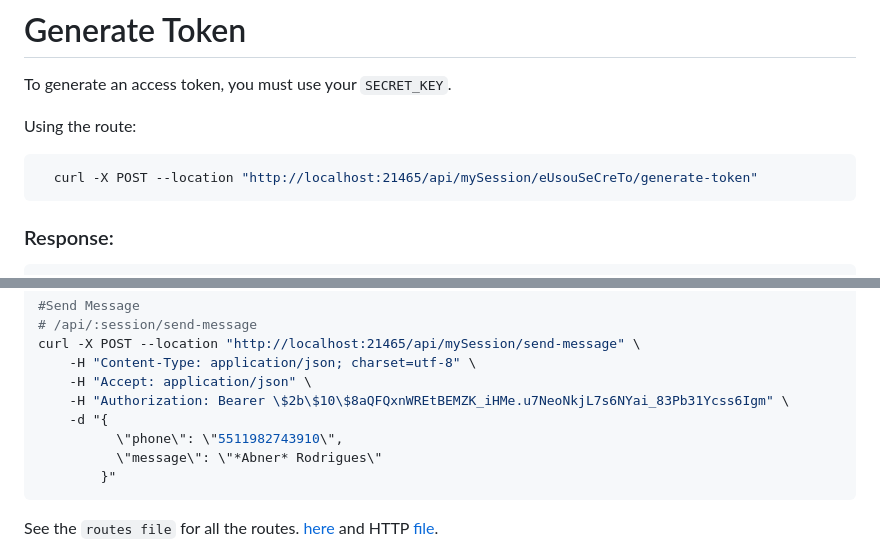
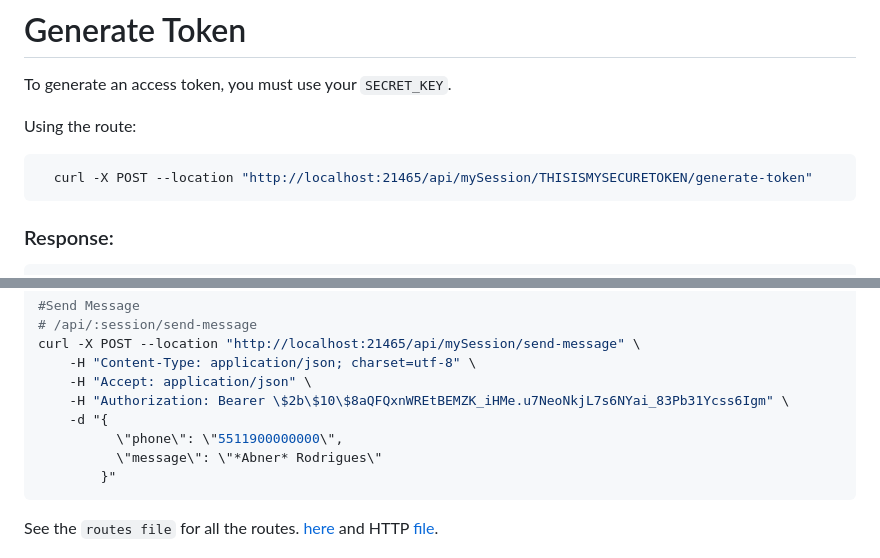
Before and after one commit to wppconnect-team/wppconnect-server, a Markdown page: README.md, 2 parts joined by grey strips. Rendered like a GitHub page.

Commit message:
Fix typo in README (#1673)
* Typo in README

* [FIX] readme

---------

Co-authored-by: Renato Santos <renato473@gmail.com>

````diff
--- a/README.md
+++ b/README.md
@@ -250,7 +250,7 @@ To generate an access token, you must use your `SECRET_KEY`.
 Using the route:
 
 ```shell
-  curl -X POST --location "http://localhost:21465/api/mySession/eUsouSeCreTo/generate-token"
+  curl -X POST --location "http://localhost:21465/api/mySession/THISISMYSECURETOKEN/generate-token"
 ```
 
 ### Response:
@@ -299,7 +299,7 @@ curl -X POST --location "http://localhost:21465/api/mySession/send-message" \
     -H "Accept: application/json" \
     -H "Authorization: Bearer \$2b\$10\$8aQFQxnWREtBEMZK_iHMe.u7NeoNkjL7s6NYai_83Pb31Ycss6Igm" \
     -d "{
-          \"phone\": \"5511982743910\",
+          \"phone\": \"5511900000000\",
           \"message\": \"*Abner* Rodrigues\"
         }"
 ```
````
